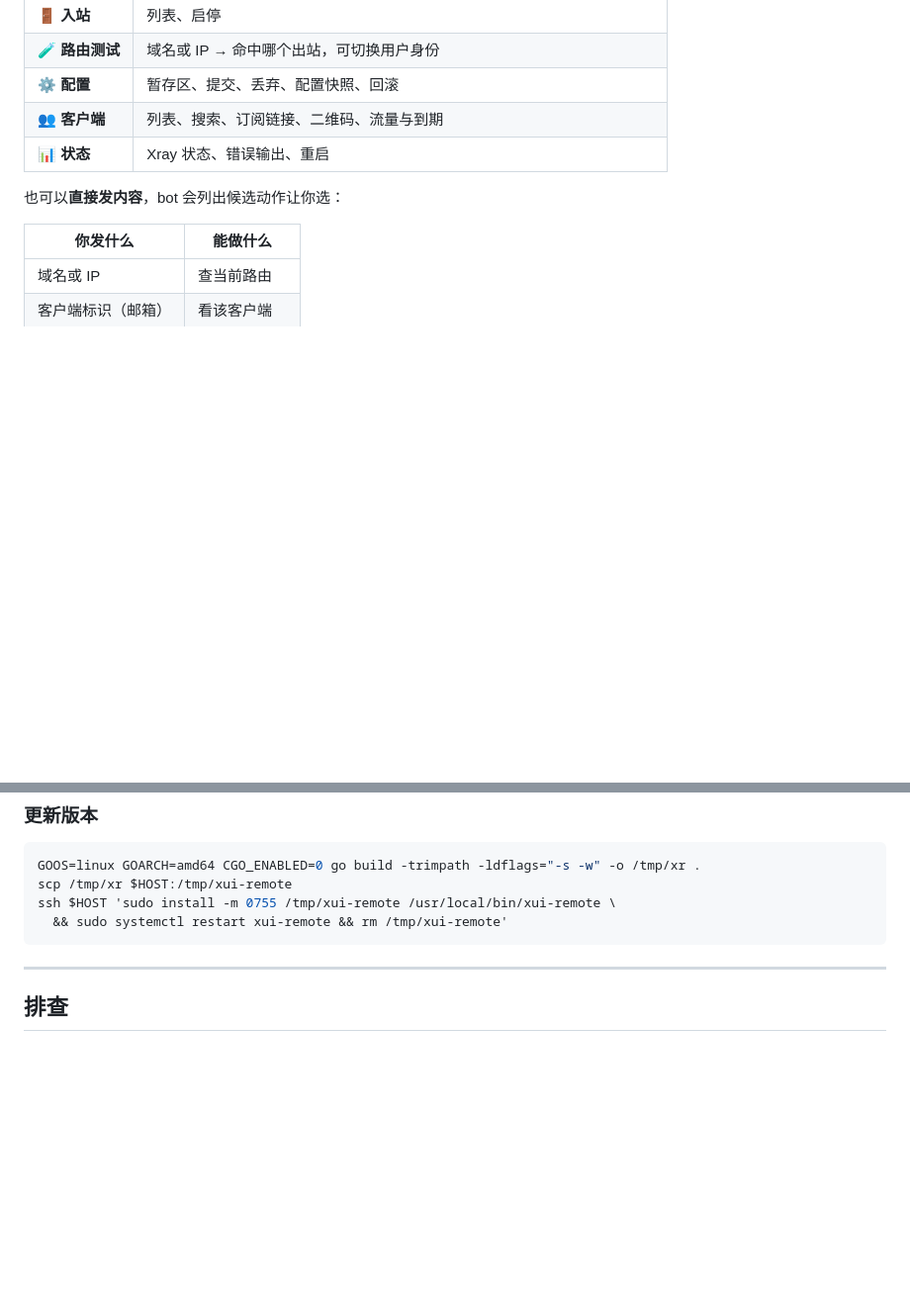
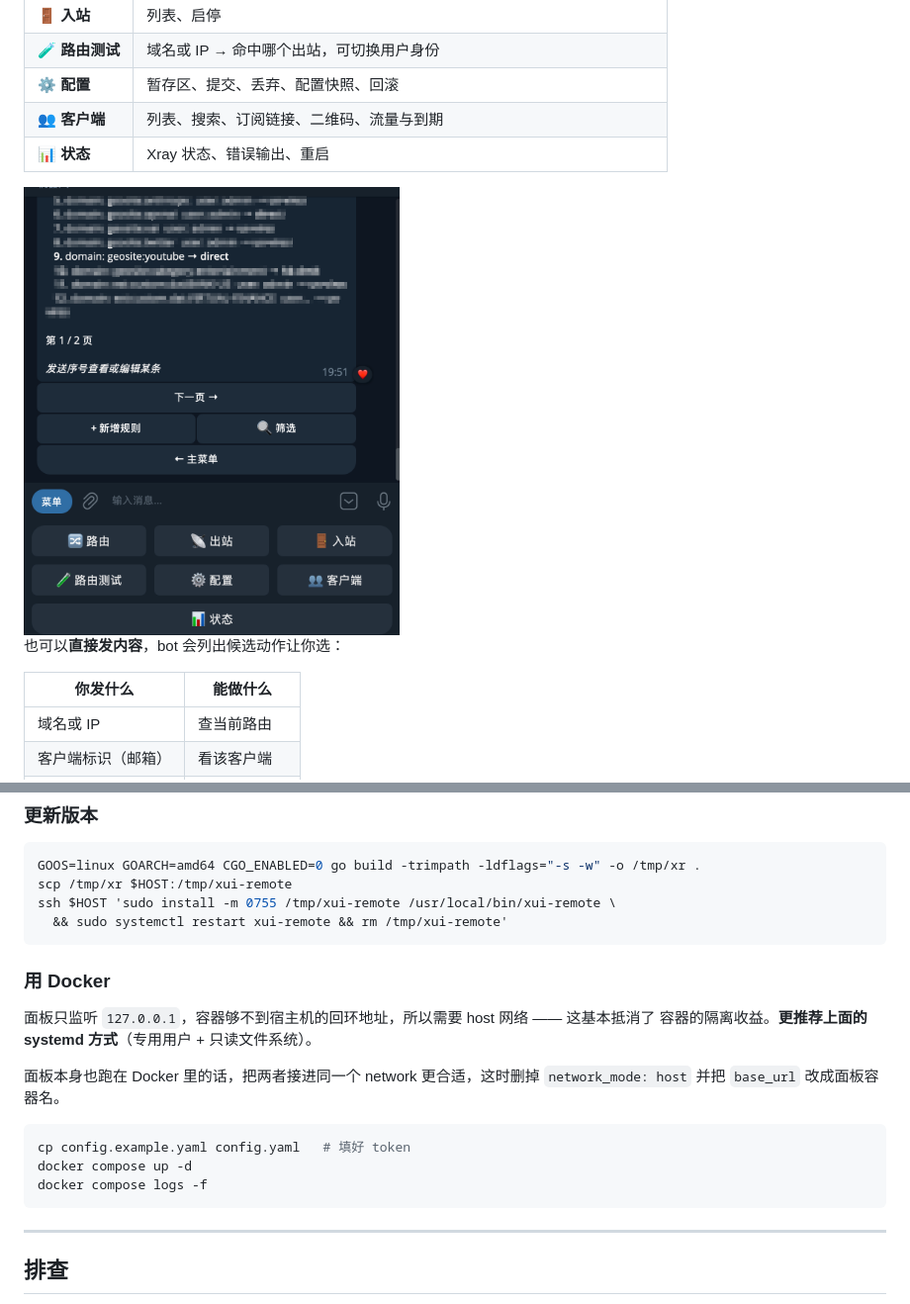
Before and after one commit to sleepingF0x/xui-remote, a Markdown page: README.md, 2 parts joined by grey strips. Shown at 99% size. Drawn GitHub-style; pictures changed too: docs/screenshots/routing-rules.png (added); blank space fills up the shorter version.

Commit message:
chore: add MIT license, container files and the rule-list screenshot
Without a license a public repository is all-rights-reserved, which makes
the tool unusable by anyone who finds it.

The Dockerfile builds a static binary into a distroless nonroot image,
but the compose file needs host networking: the panel listens on
127.0.0.1 and a container cannot reach the host loopback otherwise. That
trade is stated in the README, which keeps systemd as the recommended
path — it already gives a dedicated user and a read-only filesystem,
which host networking would largely undo.

Co-Authored-By: Claude Opus 5 <noreply@anthropic.com>

````diff
--- a/README.md
+++ b/README.md
@@ -77,6 +77,8 @@ Telegram 里对 bot 发 `/start`。
 | ⚙️ **配置** | 暂存区、提交、丢弃、配置快照、回滚 |
 | 👥 **客户端** | 列表、搜索、订阅链接、二维码、流量与到期 |
 | 📊 **状态** | Xray 状态、错误输出、重启 |
+
+<img src="docs/screenshots/routing-rules.png" width="380" alt="路由规则列表">
 
 也可以**直接发内容**，bot 会列出候选动作让你选：
 
@@ -162,6 +164,20 @@ ssh $HOST 'sudo install -m 0755 /tmp/xui-remote /usr/local/bin/xui-remote \
   && sudo systemctl restart xui-remote && rm /tmp/xui-remote'
 ```
 
+### 用 Docker
+
+面板只监听 `127.0.0.1`，容器够不到宿主机的回环地址，所以需要 host 网络 —— 这基本抵消了
+容器的隔离收益。**更推荐上面的 systemd 方式**（专用用户 + 只读文件系统）。
+
+面板本身也跑在 Docker 里的话，把两者接进同一个 network 更合适，这时删掉
+`network_mode: host` 并把 `base_url` 改成面板容器名。
+
+```bash
+cp config.example.yaml config.yaml   # 填好 token
+docker compose up -d
+docker compose logs -f
+```
+
 ---
 
 ## 排查
````
Also changed, not shown: 4 other files.
